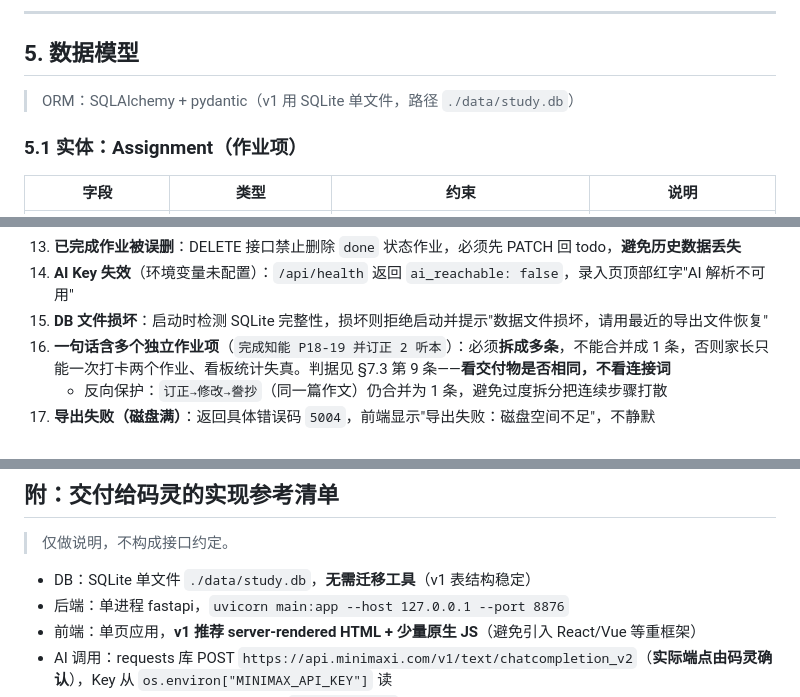
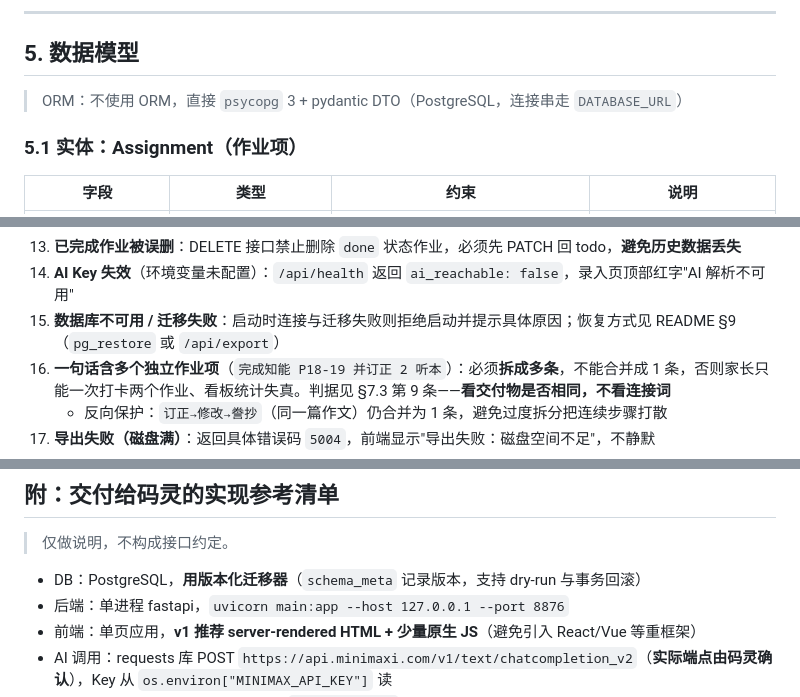
Before and after one commit to JakLiao/study-tracker, a Markdown page: docs/01-功能设计.md, 3 parts joined by grey strips. Drawn GitHub-style.

Commit message:
docs(design): 功能设计同步到 PostgreSQL 口径
改数据层时漏了这处, 文档里还写着"SQLite 单文件 ./data/study.db"、
"无需迁移工具", 与实际实现对不上。

三处口径:
- 数据模型: 不用 ORM, 直接 psycopg 3 + pydantic DTO, 连接串走 DATABASE_URL
- 异常处理: DB 文件损坏 -> 数据库不可用/迁移失败, 恢复方式指向 README §9
- 明确不做: SQLite 单文件 -> PostgreSQL + 版本化迁移器(支持 dry-run 与事务回滚)

```diff
--- a/docs/01-功能设计.md
+++ b/docs/01-功能设计.md
@@ -295,7 +295,7 @@ flowchart TD
 
 ## 5. 数据模型
 
-> ORM：SQLAlchemy + pydantic（v1 用 SQLite 单文件，路径 `./data/study.db`）
+> ORM：不使用 ORM，直接 `psycopg` 3 + pydantic DTO（PostgreSQL，连接串走 `DATABASE_URL`）
 
 ### 5.1 实体：Assignment（作业项）
 
@@ -482,7 +482,7 @@ AI 是助手，不是权威。家长是事实决策者。
 12. **预估时长越界**（家长误填 999 分钟）：表单实时校验，>180 不允许提交
 13. **已完成作业被误删**：DELETE 接口禁止删除 `done` 状态作业，必须先 PATCH 回 todo，**避免历史数据丢失**
 14. **AI Key 失效**（环境变量未配置）：`/api/health` 返回 `ai_reachable: false`，录入页顶部红字"AI 解析不可用"
-15. **DB 文件损坏**：启动时检测 SQLite 完整性，损坏则拒绝启动并提示"数据文件损坏，请用最近的导出文件恢复"
+15. **数据库不可用 / 迁移失败**：启动时连接与迁移失败则拒绝启动并提示具体原因；恢复方式见 README §9（`pg_restore` 或 `/api/export`）
 16. **一句话含多个独立作业项**（`完成知能 P18-19 并订正 2 听本`）：必须**拆成多条**，不能合并成 1 条，否则家长只能一次打卡两个作业、看板统计失真。判据见 §7.3 第 9 条——**看交付物是否相同，不看连接词**
     - 反向保护：`订正→修改→誊抄`（同一篇作文）仍合并为 1 条，避免过度拆分把连续步骤打散
 17. **导出失败（磁盘满）**：返回具体错误码 `5004`，前端显示"导出失败：磁盘空间不足"，不静默
@@ -533,7 +533,7 @@ v1 **明确不做**以下事情，避免范围蔓延：
 
 > 仅做说明，不构成接口约定。
 
-- DB：SQLite 单文件 `./data/study.db`，**无需迁移工具**（v1 表结构稳定）
+- DB：PostgreSQL，**用版本化迁移器**（`schema_meta` 记录版本，支持 dry-run 与事务回滚）
 - 后端：单进程 fastapi，`uvicorn main:app --host 127.0.0.1 --port 8876`
 - 前端：单页应用，**v1 推荐 server-rendered HTML + 少量原生 JS**（避免引入 React/Vue 等重框架）
 - AI 调用：requests 库 POST `https://api.minimaxi.com/v1/text/chatcompletion_v2`（**实际端点由码灵确认**），Key 从 `os.environ["MINIMAX_API_KEY"]` 读
```
